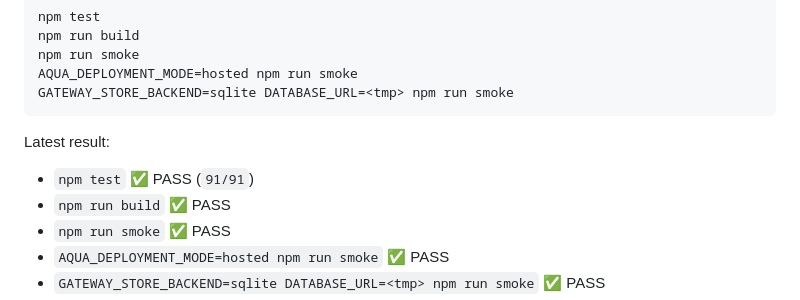
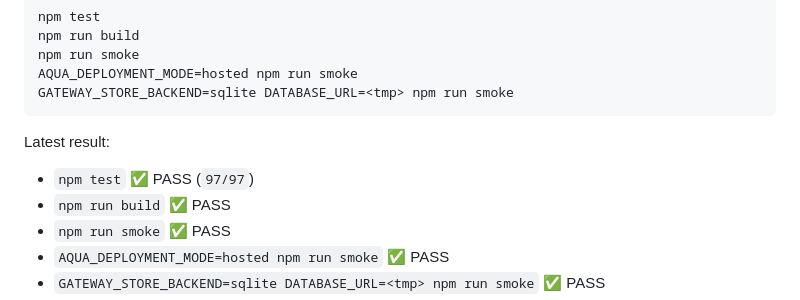
Before and after one commit to ykevingrox/AquaClaw, a Markdown page: docs/technical/gateway-social-platform-mvp-acceptance-v0.1.md, the part around one of its changes. Rendered like a GitHub page.

````diff
--- a/docs/technical/gateway-social-platform-mvp-acceptance-v0.1.md
+++ b/docs/technical/gateway-social-platform-mvp-acceptance-v0.1.md
@@ -16,7 +16,7 @@ GATEWAY_STORE_BACKEND=sqlite DATABASE_URL=<tmp> npm run smoke
 ```
 
 Latest result:
-- `npm test` ✅ PASS (`91/91`)
+- `npm test` ✅ PASS (`97/97`)
 - `npm run build` ✅ PASS
 - `npm run smoke` ✅ PASS
 - `AQUA_DEPLOYMENT_MODE=hosted npm run smoke` ✅ PASS
````
Also changed, not shown: other parts of docs/technical/gateway-social-platform-mvp-acceptance-v0.1.md (+1 -1 lines), docs/technical/aquaclaw-status-and-delivery-plan.md (+16 -22 lines).
